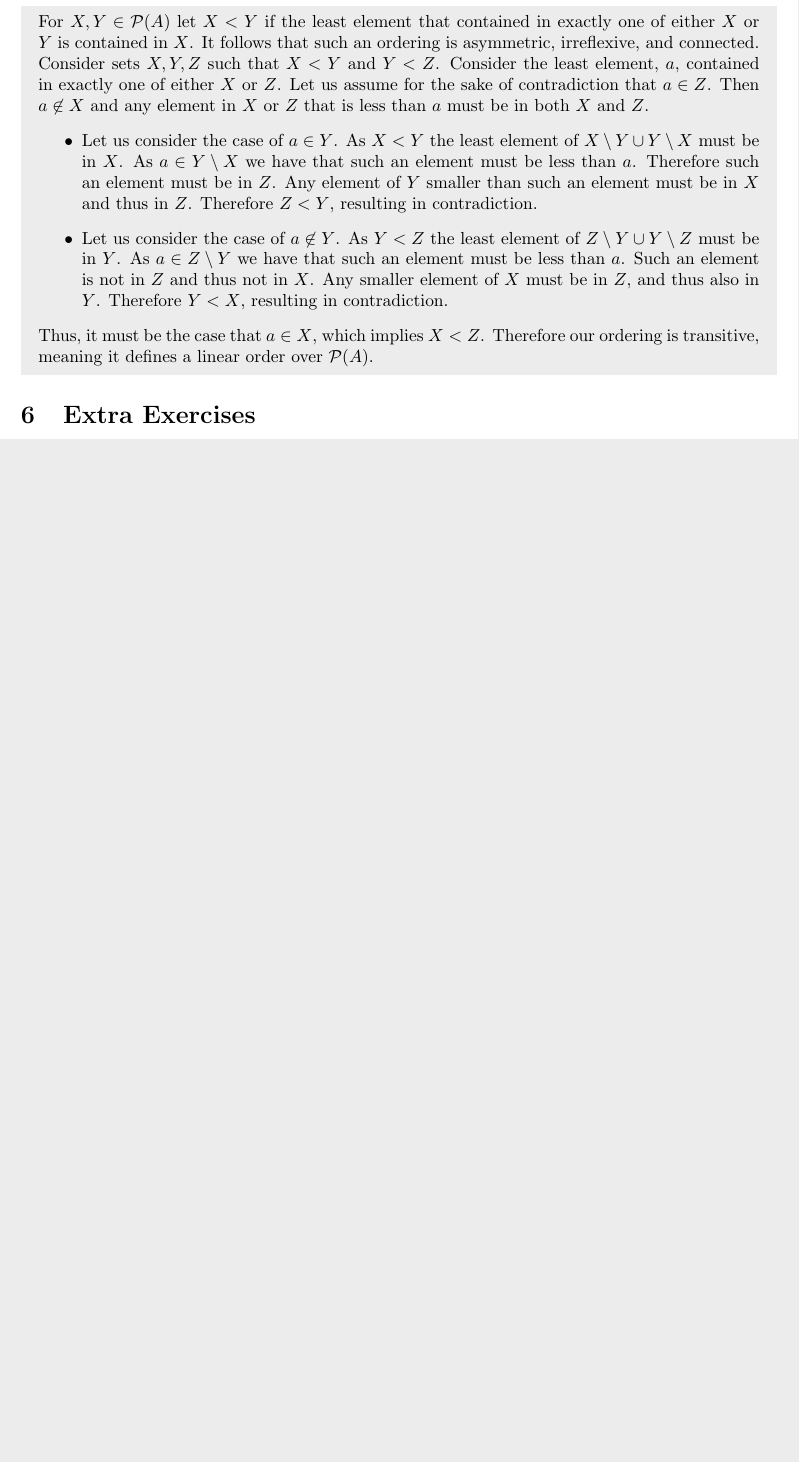
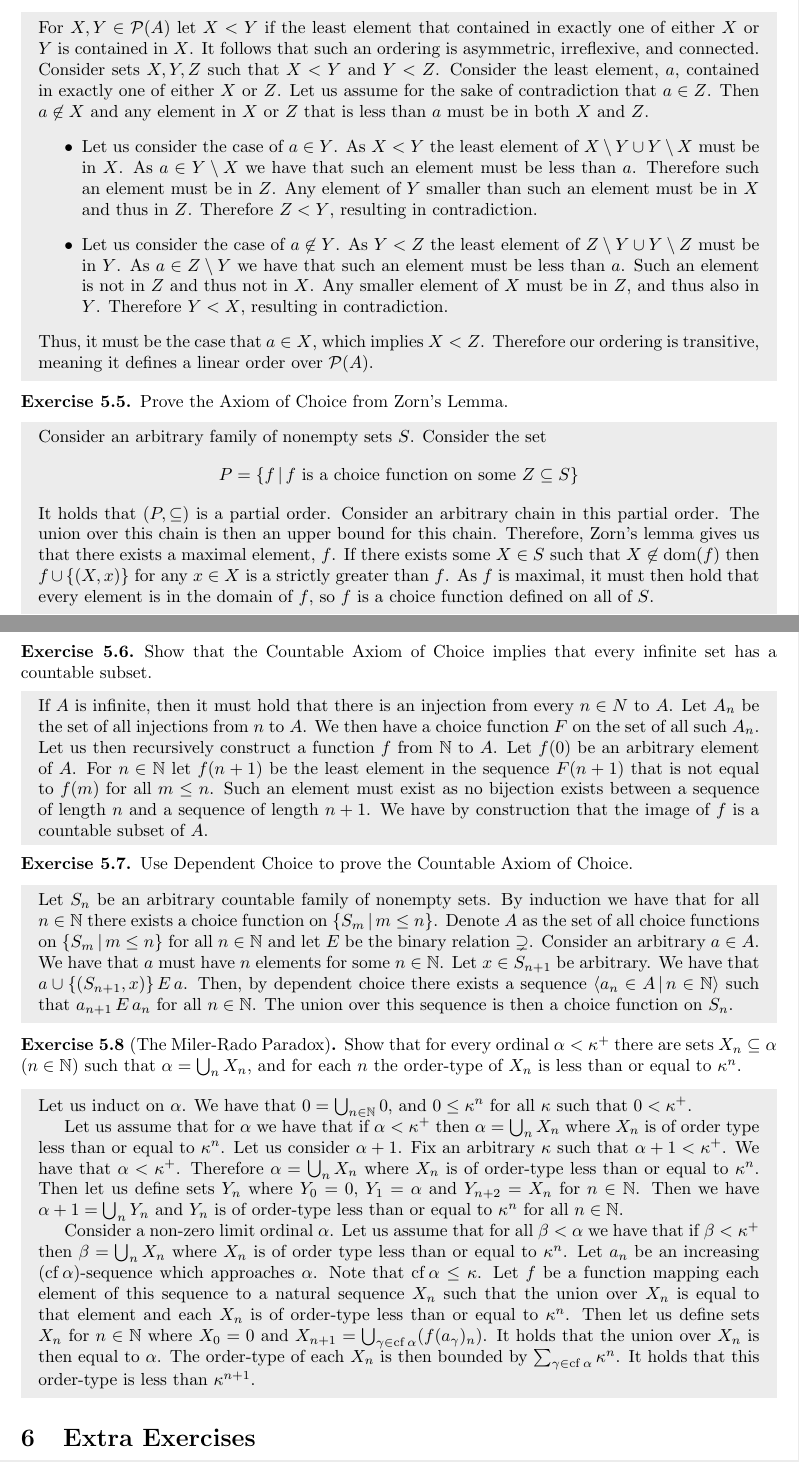
Before and after one commit to Ca7Ac1/Set-Theory-Notes, a LaTeX problem sheet (exercises.tex): part of page 17 of 18 before the commit and two parts of pages 17 and 18 of 19 after it, the two joined at a grey line, cut so that both start at the same text, the shorter picture padded with empty space. Compiled offline with pdfLaTeX.

Commit message:
More chapter 5 exercises

```diff
--- a/exercises.tex
+++ b/exercises.tex
@@ -974,6 +974,44 @@
     \end{answer}
 \end{exer}
 
+\begin{exer}
+    Prove the Axiom of Choice from Zorn's Lemma.
+    \begin{answer}
+        Consider an arbitrary family of nonempty sets $S$. Consider the set
+        \[
+            P = \{f \, | \, \text{$f$ is a choice function on some $Z \subseteq S$} \}
+        \]
+        It holds that $(P, \subseteq)$ is a partial order. Consider an arbitrary chain in this partial order. The union over this chain is then an upper bound for this chain. Therefore, Zorn's lemma gives us that there exists a maximal element, $f$. If there exists some $X \in S$ such that $X \not\in \dom(f)$ then $f \cup \{(X, x)\}$ for any $x \in X$ is a strictly greater than $f$. As $f$ is maximal, it must then hold that every element is in the domain of $f$, so $f$ is a choice function defined on all of $S$.
+    \end{answer}
+\end{exer}
+
+\newpage
+
+\begin{exer}
+    Show that the Countable Axiom of Choice implies that every infinite set has a countable subset.
+    \begin{answer}
+        If $A$ is infinite, then it must hold that there is an injection from every $n \in N$ to $A$. Let $A_n$ be the set of all injections from $n$ to $A$. We then have a choice function $F$ on the set of all such $A_n$. Let us then recursively construct a function $f$ from $\N$ to $A$. Let $f(0)$ be an arbitrary element of $A$. For $n \in \N$ let $f(n + 1)$ be the least element in the sequence $F(n + 1)$ that is not equal to $f(m)$ for all $m \le n$. Such an element must exist as no bijection exists between a sequence of length $n$ and a sequence of length $n + 1$. We have by construction that the image of $f$ is a countable subset of $A$.
+    \end{answer}
+\end{exer}
+
+\begin{exer}
+    Use Dependent Choice to prove the Countable Axiom of Choice.
+    \begin{answer}
+        Let $S_n$ be an arbitrary countable family of nonempty sets. By induction we have that for all $n \in \N$ there exists a choice function on $\{S_m \, | \, m \le n \}$. Denote $A$ as the set of all choice functions on $\{S_m \, | \, m \le n \}$ for all $n \in \N$ and let $E$ be the binary relation $\supsetneq$. Consider an arbitrary $a \in A$. We have that $a$ must have $n$ elements for some $n \in \N$. Let $x \in S_{n + 1}$ be arbitrary. We have that $a \cup \{(S_{n + 1}, x)\} \, E \, a$. Then, by dependent choice there exists a sequence $\langle a_n \in A \, | \, n \in \N \rangle$ such that $a_{n + 1} \, E \, a_n$ for all $n \in \N$. The union over this sequence is then a choice function on $S_n$.
+    \end{answer}
+\end{exer}
+
+\begin{exer}[The Miler-Rado Paradox]
+    Show that for every ordinal $\alpha < \kappa^+$ there are sets $X_n \subseteq \alpha$ ($n \in \N$) such that $\alpha = \bigcup_n X_n$, and for each $n$ the order-type of $X_n$ is less than or equal to $\kappa^n$.
+    \begin{answer}
+        Let us induct on $\alpha$. We have that $0 = \bigcup_{n \in \N} 0$, and $0 \le \kappa^n$ for all $\kappa$ such that $0 < \kappa^+$.
+
+        Let us assume that for $\alpha$ we have that if $\alpha < \kappa^+$ then $\alpha = \bigcup_n X_n$ where $X_n$ is of order type less than or equal to $\kappa^n$. Let us consider $\alpha + 1$. Fix an arbitrary $\kappa$ such that $\alpha + 1 < \kappa^+$. We have that $\alpha < \kappa^+$. Therefore $\alpha = \bigcup_n X_n$ where $X_n$ is of order-type less than or equal to $\kappa^n$. Then let us define sets $Y_n$ where $Y_0 = 0$, $Y_1 = \alpha$ and $Y_{n + 2} = X_n$ for $n \in \N$. Then we have $\alpha + 1 = \bigcup_n Y_n$ and $Y_n$ is of order-type less than or equal to $\kappa^n$ for all $n \in \N$.
+
+        Consider a non-zero limit ordinal $\alpha$. Let us assume that for all $\beta < \alpha$ we have that if $\beta < \kappa^+$ then $\beta = \bigcup_n X_n$ where $X_n$ is of order type less than or equal to $\kappa^n$. Let $a_n$ be an increasing $(\cf \alpha)$-sequence which approaches $\alpha$. Note that $\cf \alpha \le \kappa$. Let $f$ be a function mapping each element of this sequence to a natural sequence $X_n$ such that the union over $X_n$ is equal to that element and each $X_n$ is of order-type less than or equal to $\kappa^n$. Then let us define sets $X_n$ for $n \in \N$ where $X_0 = 0$ and $X_{n + 1} = \bigcup_{\gamma \in \cf \alpha} (f(a_\gamma)_n)$. It holds that the union over $X_n$ is then equal to $\alpha$. The order-type of each $X_n$ is then bounded by $\sum_{\gamma \in \cf \alpha} \kappa^n$. It holds that this order-type is less than $\kappa^{n + 1}$.
+    \end{answer}
+\end{exer}
+
 \section{Extra Exercises}
 
 \begin{exer}
```
Also changed, not shown: exercises.pdf.
